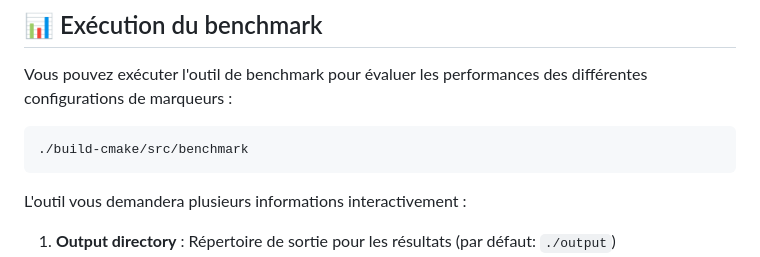
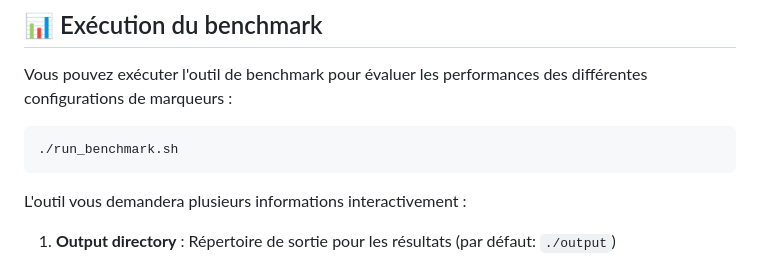
Before and after one commit to hekzam/markers-eval-25, a Markdown page: README.md, the part around the change. Rendered like a GitHub page.

Commit message:
Update README.md (1 line)

````diff
--- a/README.md
+++ b/README.md
@@ -99,7 +99,7 @@ Le paramètre `--config` permet de sélectionner parmi les configurations suivan
 Vous pouvez exécuter l'outil de benchmark pour évaluer les performances des différentes configurations de marqueurs :
 
 ```sh
-./build-cmake/src/benchmark
+./run_benchmark.sh
 ```
 
 L'outil vous demandera plusieurs informations interactivement :
````
